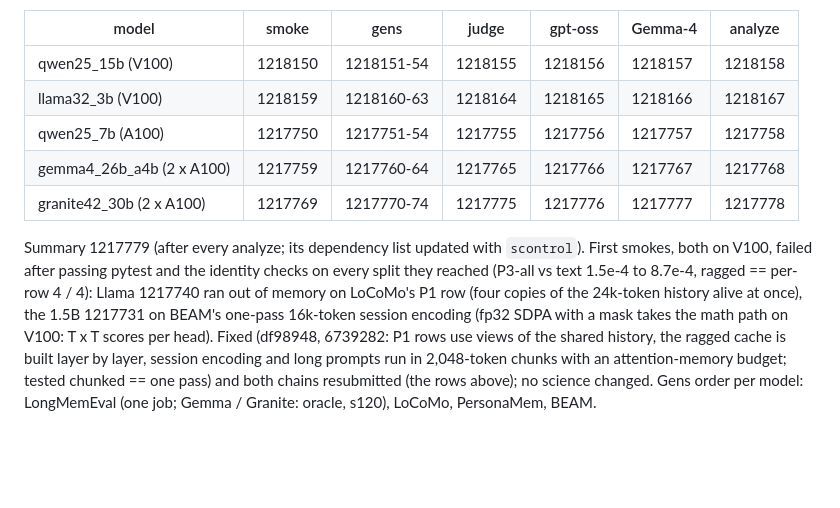
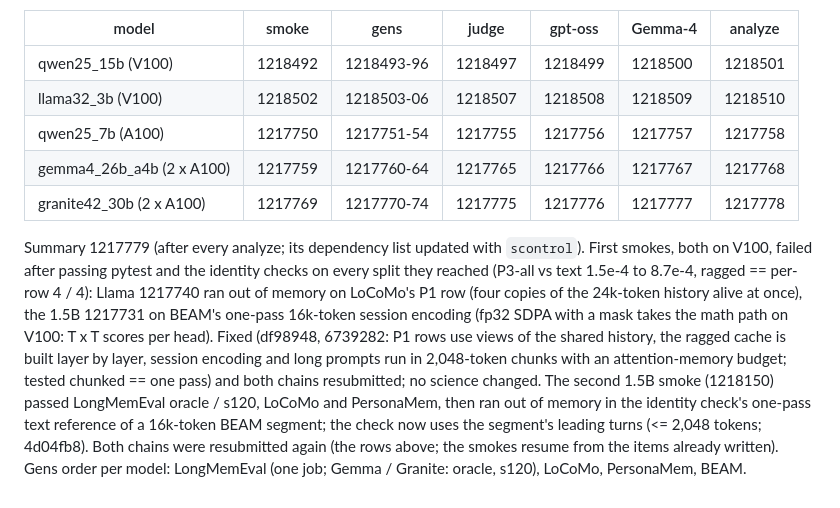
Before and after one commit to vedant-jumle/Seahorse, a Markdown page: experiments/dream_compare/PREREG.md, the part around the change. Drawn GitHub-style; blank space fills up the shorter version.

Commit message:
dream_compare PREREG: Stage B run record update (resubmitted V100 chains)
Co-Authored-By: Claude Opus 5.5 <noreply@anthropic.com>

```diff
--- a/experiments/dream_compare/PREREG.md
+++ b/experiments/dream_compare/PREREG.md
@@ -506,8 +506,8 @@ oracle and s120 as two jobs. Stage B uses 48 queue slots (9 per model, 10 for th
 
 | model | smoke | gens | judge | gpt-oss | Gemma-4 | analyze |
 |---|---|---|---|---|---|---|
-| qwen25_15b (V100) | 1218150 | 1218151-54 | 1218155 | 1218156 | 1218157 | 1218158 |
-| llama32_3b (V100) | 1218159 | 1218160-63 | 1218164 | 1218165 | 1218166 | 1218167 |
+| qwen25_15b (V100) | 1218492 | 1218493-96 | 1218497 | 1218499 | 1218500 | 1218501 |
+| llama32_3b (V100) | 1218502 | 1218503-06 | 1218507 | 1218508 | 1218509 | 1218510 |
 | qwen25_7b (A100) | 1217750 | 1217751-54 | 1217755 | 1217756 | 1217757 | 1217758 |
 | gemma4_26b_a4b (2 x A100) | 1217759 | 1217760-64 | 1217765 | 1217766 | 1217767 | 1217768 |
 | granite42_30b (2 x A100) | 1217769 | 1217770-74 | 1217775 | 1217776 | 1217777 | 1217778 |
@@ -519,5 +519,8 @@ oracle and s120 as two jobs. Stage B uses 48 queue slots (9 per model, 10 for th
   encoding (fp32 SDPA with a mask takes the math path on V100: T x T scores per head). Fixed (df98948, 6739282: P1
   rows use views of the shared history, the ragged cache is built layer by layer, session encoding and long
   prompts run in 2,048-token chunks with an attention-memory budget; tested chunked == one pass) and both chains
-  resubmitted (the rows above); no science changed. Gens order per model: LongMemEval (one job; Gemma / Granite: oracle, s120),
+  resubmitted; no science changed. The second 1.5B smoke (1218150) passed LongMemEval oracle / s120, LoCoMo and
+  PersonaMem, then ran out of memory in the identity check's one-pass text reference of a 16k-token BEAM segment;
+  the check now uses the segment's leading turns (<= 2,048 tokens; 4d04fb8). Both chains were resubmitted again (the
+  rows above; the smokes resume from the items already written). Gens order per model: LongMemEval (one job; Gemma / Granite: oracle, s120),
   LoCoMo, PersonaMem, BEAM.
```
